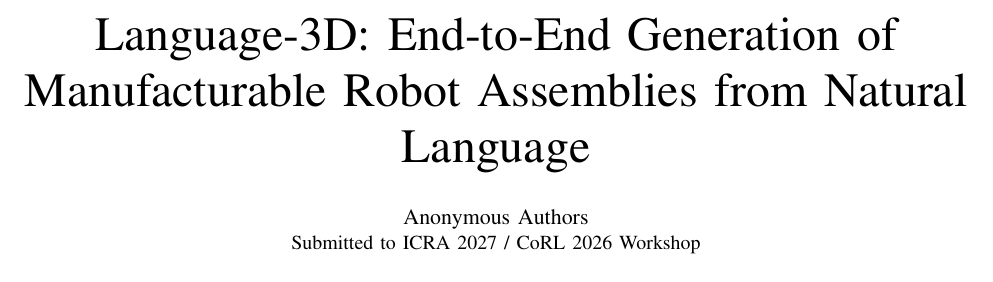
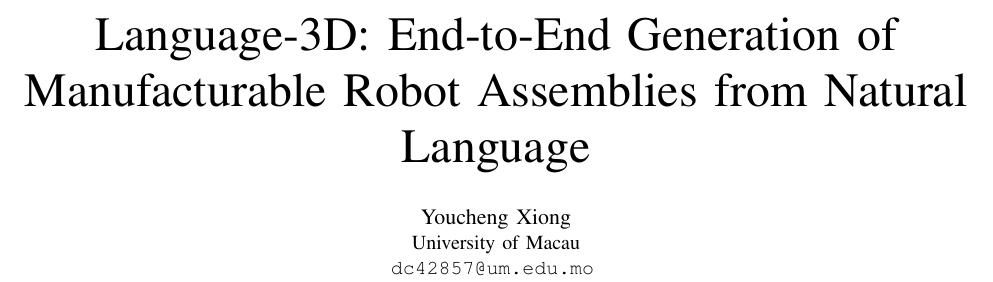
Before and after one commit to xyc200602/language-3d, a LaTeX paper (docs/paper/main.tex): part of page 1 of 7, cut so that both start at the same text. Compiled offline with pdfLaTeX.

Commit message:
docs(paper): add author Youcheng Xiong, University of Macau
Replaced 'Anonymous Authors' with real author info for arXiv preprint.
Recompiled 7-page PDF. Updated arXiv submission package.

```diff
--- a/docs/paper/main.tex
+++ b/docs/paper/main.tex
@@ -16,8 +16,10 @@
 \title{Language-3D: End-to-End Generation of Manufacturable Robot Assemblies from Natural Language}
 
 \author{
-\IEEEauthorblockN{Anonymous Authors}
-\IEEEauthorblockA{Submitted to ICRA 2027 / CoRL 2026 Workshop}
+\IEEEauthorblockN{Youcheng Xiong}
+\IEEEauthorblockA{University of Macau\\
+\texttt{dc42857@um.edu.mo}
+}
 }
 
 \begin{document}
```
Also changed, not shown: docs/paper/main.pdf.
